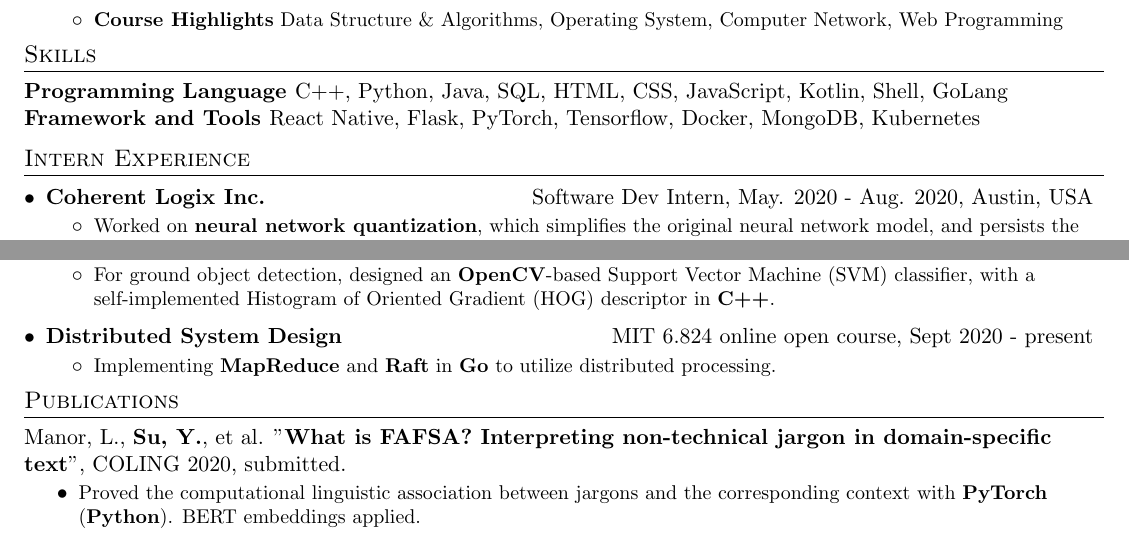
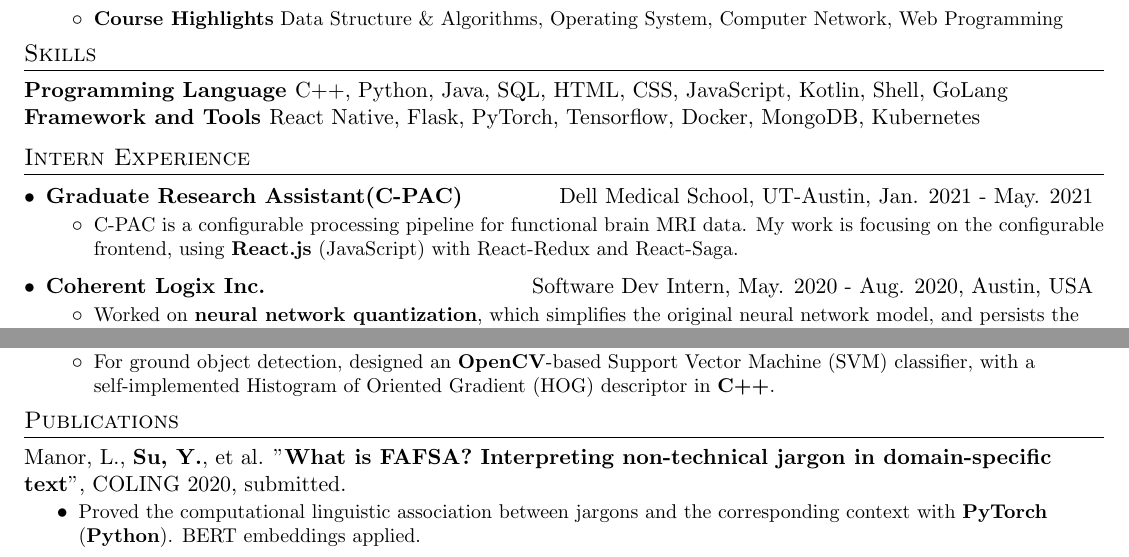
Before and after one commit to YiranCdr/CV-tex, a LaTeX CV (SDE/yiransu_resume_sde.tex): two parts of the page, joined at a grey line, cut so that both start at the same text. Compiled offline with pdfLaTeX.

Commit message:
add react init

```diff
--- a/SDE/yiransu_resume_sde.tex
+++ b/SDE/yiransu_resume_sde.tex
@@ -137,6 +137,15 @@
 %-----------WORK EXPERIENCE-----------------
 \section{Intern Experience}
   \resumeSubHeadingListStart
+
+  \internSubheading
+  {Graduate Research Assistant(C-PAC)}
+  {Dell Medical School, UT-Austin, Jan. 2021 - May. 2021}
+  \resumeItemListStart
+  \resumeItem
+  {C-PAC is a configurable processing pipeline for functional brain MRI data. My work is focusing on the configurable frontend, using \textbf{React.js} (JavaScript) with React-Redux and React-Saga.}
+  \resumeItemListEnd
+
   	\internSubheading
   	{Coherent Logix Inc.}{Software Dev Intern, May. 2020 - Aug. 2020, Austin, USA}
   	\resumeItemListStart
@@ -197,10 +207,10 @@
 	\resumeItemListStart
 	\resumeItem{For ground object detection, designed an \textbf{OpenCV}-based Support Vector Machine (SVM) classifier, with a self-implemented Histogram of Oriented Gradient (HOG) descriptor in \textbf{C++}. }
 	\resumeItemListEnd
-	\internSubheading{Distributed System Design}{MIT 6.824 online open course, Sept 2020 - present}
-	\resumeItemListStart
-	\resumeItem{Implementing \textbf{MapReduce} and \textbf{Raft} in \textbf{Go} to utilize distributed processing.  }
-	\resumeItemListEnd
+	% \internSubheading{Distributed System Design}{MIT 6.824 online open course, Sept 2020 - present}
+% 	\resumeItemListStart
+%	\resumeItem{Implementing \textbf{MapReduce} and \textbf{Raft} in \textbf{Go} to utilize distributed processing.  }
+%	\resumeItemListEnd
   \resumeSubHeadingListEnd
 
 %%-----------PUBLICATION-----------------
```
Also changed, not shown: SDE/yiransu_resume_sde.pdf, SDE/yiransu_resume_sde.tex (3 more changed lines).
